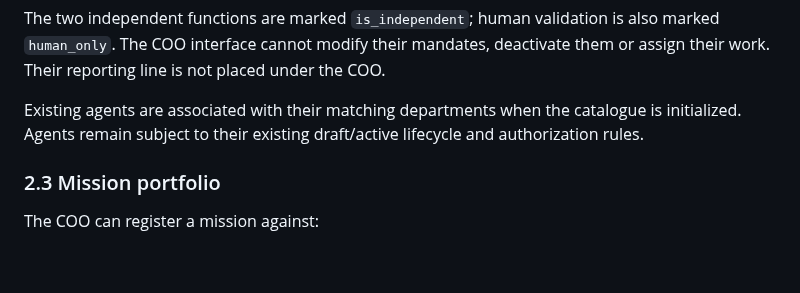
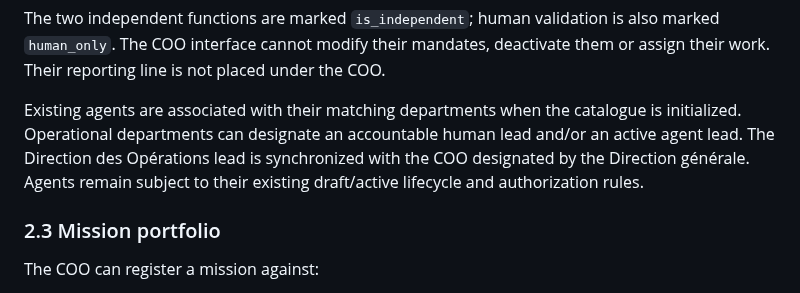
Before and after one commit to eddiecoulibaly1-dotcom/-afe-ci-independant, a Markdown page: debate-engine/docs/AFE_CI_COO_OPERATIONS_CONTROL_PLANE.md, the part around the change. Rendered like a GitHub page; blank space fills up the shorter version.

Commit message:
docs(coo): document department head accountability and migration

```diff
--- a/debate-engine/docs/AFE_CI_COO_OPERATIONS_CONTROL_PLANE.md
+++ b/debate-engine/docs/AFE_CI_COO_OPERATIONS_CONTROL_PLANE.md
@@ -49,7 +49,7 @@ The first access seeds the workspace with the institutional catalogue:
 
 The two independent functions are marked `is_independent`; human validation is also marked `human_only`. The COO interface cannot modify their mandates, deactivate them or assign their work. Their reporting line is not placed under the COO.
 
-Existing agents are associated with their matching departments when the catalogue is initialized. Agents remain subject to their existing draft/active lifecycle and authorization rules.
+Existing agents are associated with their matching departments when the catalogue is initialized. Operational departments can designate an accountable human lead and/or an active agent lead. The Direction des Opérations lead is synchronized with the COO designated by the Direction générale. Agents remain subject to their existing draft/active lifecycle and authorization rules.
 
 ### 2.3 Mission portfolio
 
```
